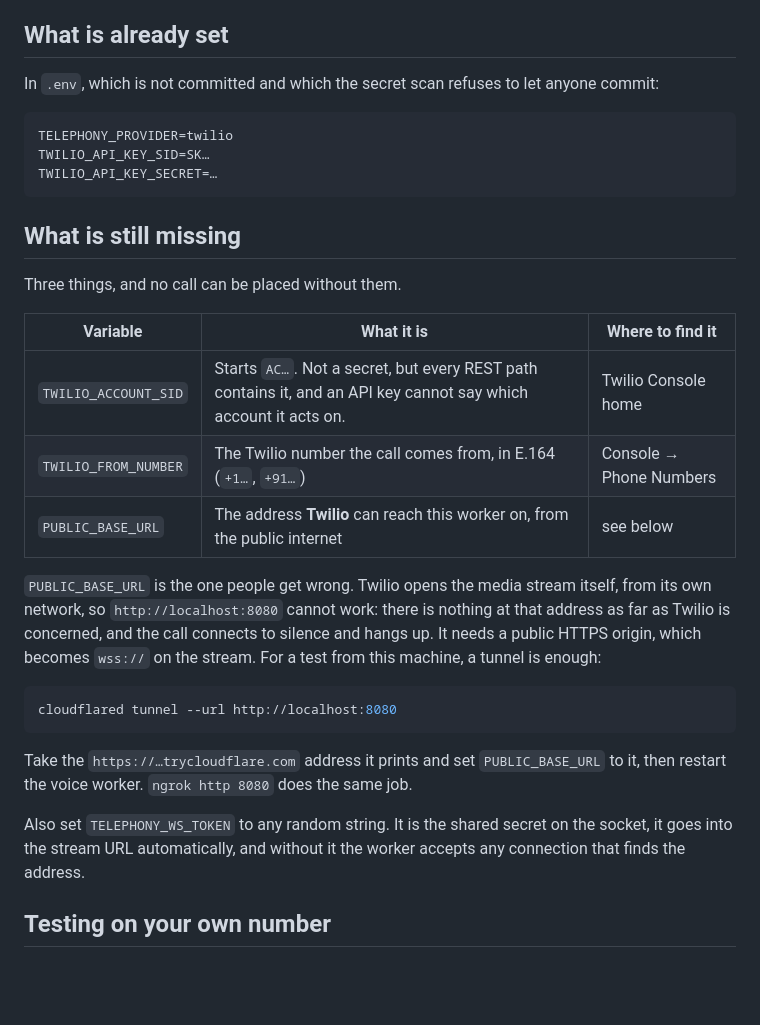
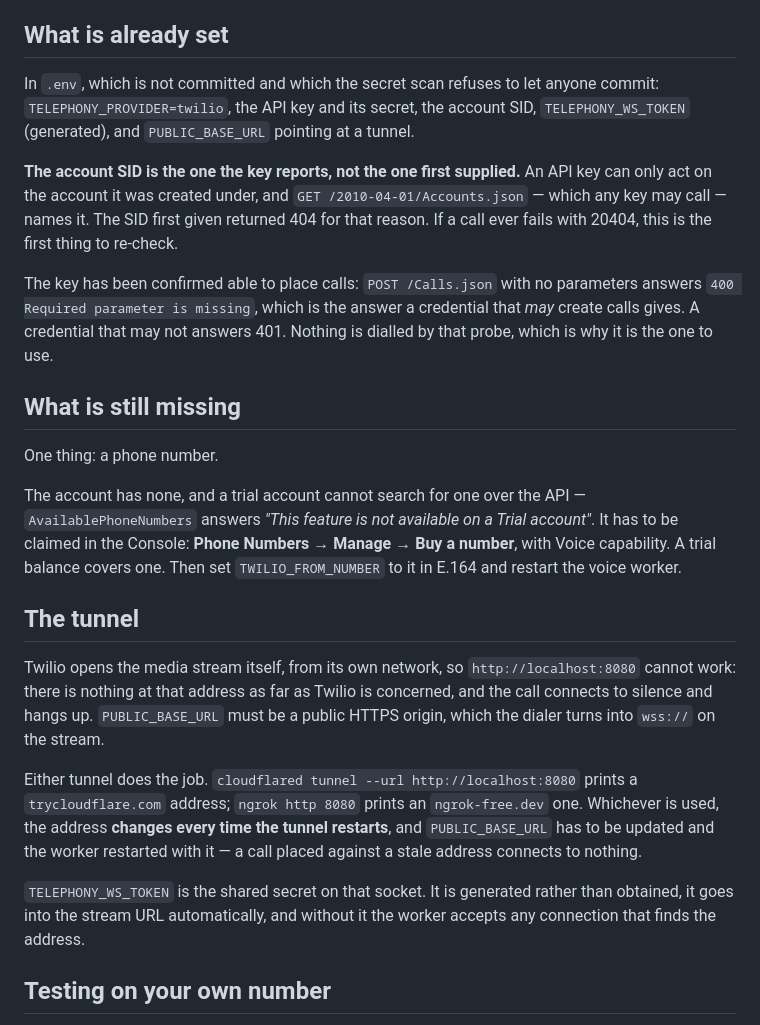
Before and after one commit to harthik200620/UAAgro-VoiceAgent, a Markdown page: docs/TWILIO.md, the part around the change. GitHub-like rendering; blank space fills up the shorter version.

Commit message:
docs(twilio): record the account the key actually belongs to, and the tunnel
The account SID first supplied returned 404: an API key can only act on the
account it was created under, and GET /Accounts.json names it. The key is
confirmed able to place calls by a POST that dials nothing. What remains is a
phone number, which a trial account can only claim in the Console.

Co-Authored-By: Claude Opus 5 <noreply@anthropic.com>

````diff
--- a/docs/TWILIO.md
+++ b/docs/TWILIO.md
@@ -9,41 +9,48 @@ host for outbound calls and nothing to keep in sync with the dialer.
 ## What is already set
 
 In `.env`, which is not committed and which the secret scan refuses to let
-anyone commit:
+anyone commit: `TELEPHONY_PROVIDER=twilio`, the API key and its secret, the
+account SID, `TELEPHONY_WS_TOKEN` (generated), and `PUBLIC_BASE_URL` pointing
+at a tunnel.
 
-```
-TELEPHONY_PROVIDER=twilio
-TWILIO_API_KEY_SID=SK…
-TWILIO_API_KEY_SECRET=…
-```
+**The account SID is the one the key reports, not the one first supplied.**
+An API key can only act on the account it was created under, and
+`GET /2010-04-01/Accounts.json` — which any key may call — names it. The SID
+first given returned 404 for that reason. If a call ever fails with 20404,
+this is the first thing to re-check.
+
+The key has been confirmed able to place calls: `POST /Calls.json` with no
+parameters answers `400 Required parameter is missing`, which is the answer a
+credential that *may* create calls gives. A credential that may not answers
+401. Nothing is dialled by that probe, which is why it is the one to use.
 
 ## What is still missing
 
-Three things, and no call can be placed without them.
+One thing: a phone number.
 
-| Variable | What it is | Where to find it |
-|---|---|---|
-| `TWILIO_ACCOUNT_SID` | Starts `AC…`. Not a secret, but every REST path contains it, and an API key cannot say which account it acts on. | Twilio Console home |
-| `TWILIO_FROM_NUMBER` | The Twilio number the call comes from, in E.164 (`+1…`, `+91…`) | Console → Phone Numbers |
-| `PUBLIC_BASE_URL` | The address **Twilio** can reach this worker on, from the public internet | see below |
+The account has none, and a trial account cannot search for one over the
+API — `AvailablePhoneNumbers` answers *"This feature is not available on a
+Trial account"*. It has to be claimed in the Console: **Phone Numbers → Manage
+→ Buy a number**, with Voice capability. A trial balance covers one. Then set
+`TWILIO_FROM_NUMBER` to it in E.164 and restart the voice worker.
 
-`PUBLIC_BASE_URL` is the one people get wrong. Twilio opens the media stream
-itself, from its own network, so `http://localhost:8080` cannot work: there is
-nothing at that address as far as Twilio is concerned, and the call connects
-to silence and hangs up. It needs a public HTTPS origin, which becomes `wss://`
-on the stream. For a test from this machine, a tunnel is enough:
+## The tunnel
 
-```bash
-cloudflared tunnel --url http://localhost:8080
-```
+Twilio opens the media stream itself, from its own network, so
+`http://localhost:8080` cannot work: there is nothing at that address as far
+as Twilio is concerned, and the call connects to silence and hangs up.
+`PUBLIC_BASE_URL` must be a public HTTPS origin, which the dialer turns into
+`wss://` on the stream.
 
-Take the `https://…trycloudflare.com` address it prints and set
-`PUBLIC_BASE_URL` to it, then restart the voice worker. `ngrok http 8080` does
-the same job.
+Either tunnel does the job. `cloudflared tunnel --url http://localhost:8080`
+prints a `trycloudflare.com` address; `ngrok http 8080` prints an
+`ngrok-free.dev` one. Whichever is used, the address **changes every time the
+tunnel restarts**, and `PUBLIC_BASE_URL` has to be updated and the worker
+restarted with it — a call placed against a stale address connects to nothing.
 
-Also set `TELEPHONY_WS_TOKEN` to any random string. It is the shared secret on
-the socket, it goes into the stream URL automatically, and without it the
-worker accepts any connection that finds the address.
+`TELEPHONY_WS_TOKEN` is the shared secret on that socket. It is generated
+rather than obtained, it goes into the stream URL automatically, and without
+it the worker accepts any connection that finds the address.
 
 ## Testing on your own number
 
````
